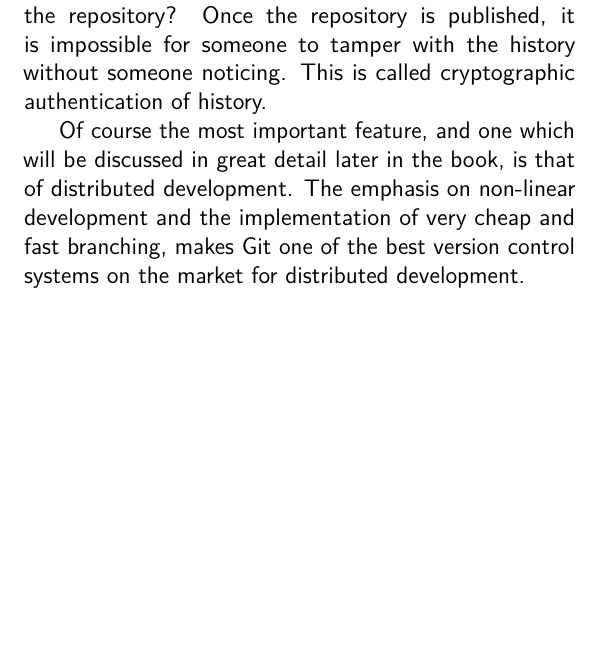
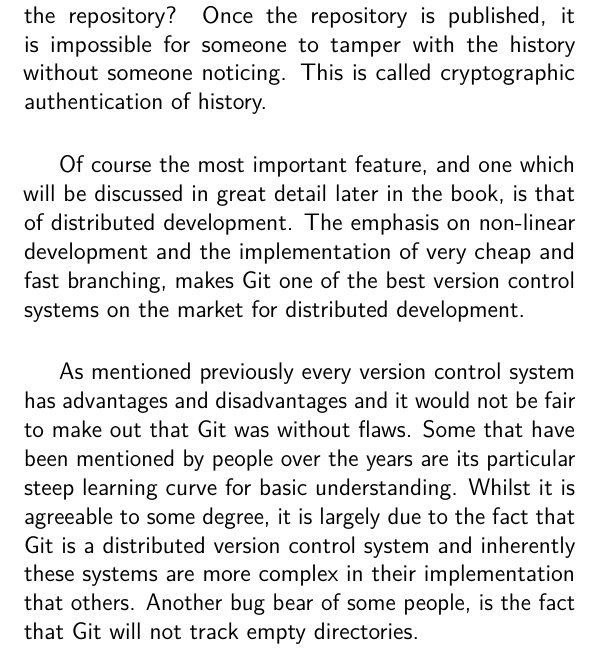
Before and after one commit to cbx33/gitt, a LaTeX thesis (gitt.tex, which reads afterhours1.tex): part of page 36 of 86 before the commit and part of page 36 of 88 after it, cut so that both start at the same text, the shorter picture padded with empty space. Compiled offline with pdfLaTeX.

Commit message:
Fixed Issue #5

```diff
--- a/afterhours1.tex
+++ b/afterhours1.tex
@@ -55,5 +55,7 @@
 
 Of course the most important feature, and one which will be discussed in great detail later in the book, is that of distributed development.  The emphasis on non-linear development and the implementation of very cheap and fast branching, makes Git one of the best version control systems on the market for distributed development.
 
+As mentioned previously every version control system has advantages and disadvantages and it would not be fair to make out that Git was without flaws.  Some that have been mentioned by people over the years are its particular steep learning curve for basic understanding.  Whilst it is agreeable to some degree, it is largely due to the fact that Git is a distributed version control system and inherently these systems are more complex in their implementation that others.  Another bug bear of some people, is the fact that Git will not track empty directories.
+
 \subsubsection{Wrapping Up}
 Though there are many other version control systems out there that are being actively developed, such as Bazaar, Plastic and Dars, to name but a few, we are going to end our historical tale here and continue with learning more about the Git version control system.  There is a plethora of information available on the Internet about version control, so if you want to find more information about any of the systems mentioned here, that would probably be the best place to start.
```
